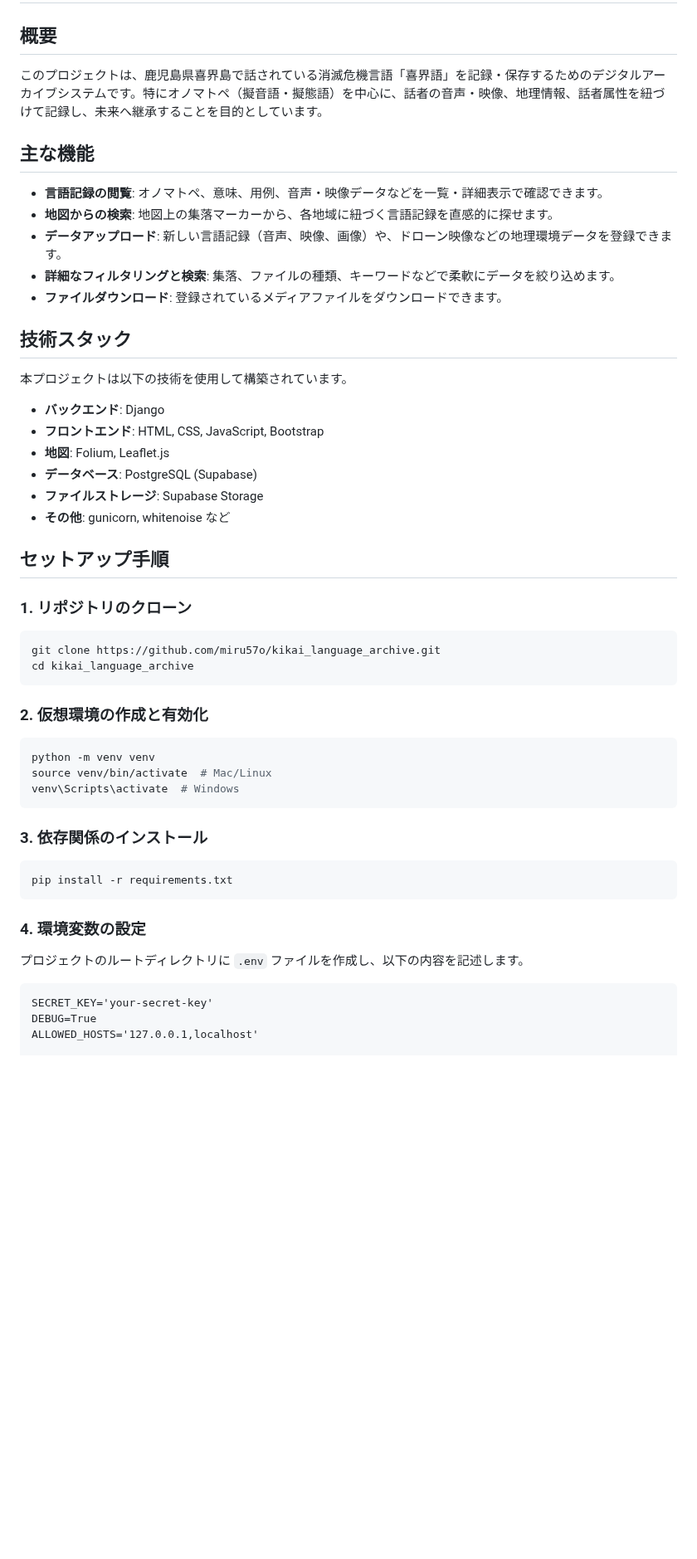
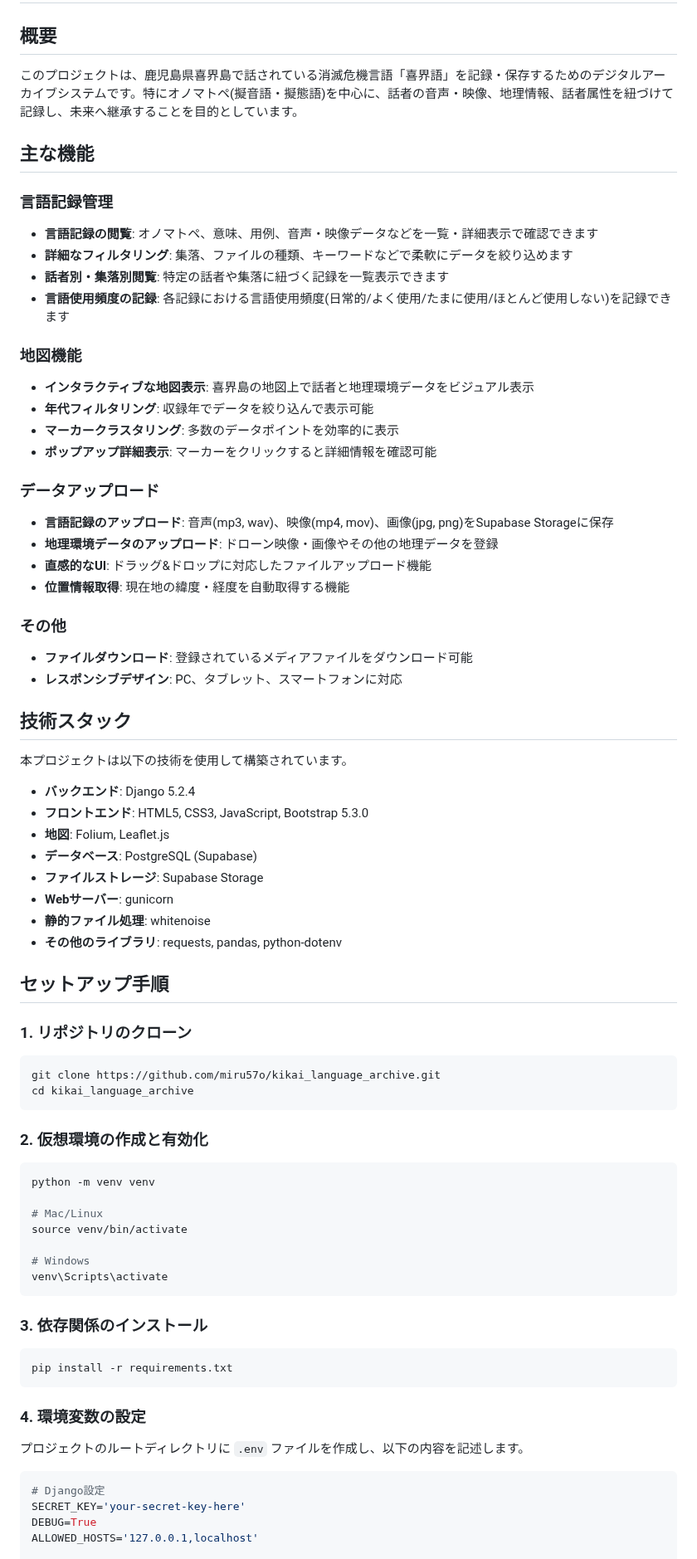
Before and after one commit to Miru57o/kikai_language_archive, a Markdown page: README.md, the part around one of its changes. Shown at 83% size. Rendered like a GitHub page; blank space fills up the shorter version.

````diff
--- a/README.md
+++ b/README.md
@@ -2,57 +2,75 @@
 
 ## 概要
 
-このプロジェクトは、鹿児島県喜界島で話されている消滅危機言語「喜界語」を記録・保存するためのデジタルアーカイブシステムです。特にオノマトペ（擬音語・擬態語）を中心に、話者の音声・映像、地理情報、話者属性を紐づけて記録し、未来へ継承することを目的としています。
-
+このプロジェクトは、鹿児島県喜界島で話されている消滅危機言語「喜界語」を記録・保存するためのデジタルアーカイブシステムです。特にオノマトペ(擬音語・擬態語)を中心に、話者の音声・映像、地理情報、話者属性を紐づけて記録し、未来へ継承することを目的としています。
 
 ## 主な機能
 
-  * **言語記録の閲覧**: オノマトペ、意味、用例、音声・映像データなどを一覧・詳細表示で確認できます。
-  * **地図からの検索**: 地図上の集落マーカーから、各地域に紐づく言語記録を直感的に探せます。
-  * **データアップロード**: 新しい言語記録（音声、映像、画像）や、ドローン映像などの地理環境データを登録できます。
-  * **詳細なフィルタリングと検索**: 集落、ファイルの種類、キーワードなどで柔軟にデータを絞り込めます。
-  * **ファイルダウンロード**: 登録されているメディアファイルをダウンロードできます。
+### 言語記録管理
+* **言語記録の閲覧**: オノマトペ、意味、用例、音声・映像データなどを一覧・詳細表示で確認できます
+* **詳細なフィルタリング**: 集落、ファイルの種類、キーワードなどで柔軟にデータを絞り込めます
+* **話者別・集落別閲覧**: 特定の話者や集落に紐づく記録を一覧表示できます
+* **言語使用頻度の記録**: 各記録における言語使用頻度(日常的/よく使用/たまに使用/ほとんど使用しない)を記録できます
+
+### 地図機能
+* **インタラクティブな地図表示**: 喜界島の地図上で話者と地理環境データをビジュアル表示
+* **年代フィルタリング**: 収録年でデータを絞り込んで表示可能
+* **マーカークラスタリング**: 多数のデータポイントを効率的に表示
+* **ポップアップ詳細表示**: マーカーをクリックすると詳細情報を確認可能
+
+### データアップロード
+* **言語記録のアップロード**: 音声(mp3, wav)、映像(mp4, mov)、画像(jpg, png)をSupabase Storageに保存
+* **地理環境データのアップロード**: ドローン映像・画像やその他の地理データを登録
+* **直感的なUI**: ドラッグ&ドロップに対応したファイルアップロード機能
+* **位置情報取得**: 現在地の緯度・経度を自動取得する機能
+
+### その他
+* **ファイルダウンロード**: 登録されているメディアファイルをダウンロード可能
+* **レスポンシブデザイン**: PC、タブレット、スマートフォンに対応
 
 ## 技術スタック
 
 本プロジェクトは以下の技術を使用して構築されています。
 
-  * **バックエンド**: Django
-  * **フロントエンド**: HTML, CSS, JavaScript, Bootstrap
-  * **地図**: Folium, Leaflet.js
-  * **データベース**: PostgreSQL (Supabase)
-  * **ファイルストレージ**: Supabase Storage
-  * **その他**: gunicorn, whitenoise など
+* **バックエンド**: Django 5.2.4
+* **フロントエンド**: HTML5, CSS3, JavaScript, Bootstrap 5.3.0
+* **地図**: Folium, Leaflet.js
+* **データベース**: PostgreSQL (Supabase)
+* **ファイルストレージ**: Supabase Storage
+* **Webサーバー**: gunicorn
+* **静的ファイル処理**: whitenoise
+* **その他のライブラリ**: requests, pandas, python-dotenv
 
 ## セットアップ手順
 
-### 1\. リポジトリのクローン
-
+### 1. リポジトリのクローン
 ```bash
 git clone https://github.com/miru57o/kikai_language_archive.git
 cd kikai_language_archive
 ```
 
-### 2\. 仮想環境の作成と有効化
-
+### 2. 仮想環境の作成と有効化
 ```bash
 python -m venv venv
-source venv/bin/activate  # Mac/Linux
-venv\Scripts\activate  # Windows
+
+# Mac/Linux
+source venv/bin/activate
+
+# Windows
+venv\Scripts\activate
 ```
 
-### 3\. 依存関係のインストール
-
+### 3. 依存関係のインストール
 ```bash
 pip install -r requirements.txt
 ```
 
-### 4\. 環境変数の設定
+### 4. 環境変数の設定
 
 プロジェクトのルートディレクトリに `.env` ファイルを作成し、以下の内容を記述します。
-
-```.env
-SECRET_KEY='your-secret-key'
+```env
+# Django設定
+SECRET_KEY='your-secret-key-here'
 DEBUG=True
 ALLOWED_HOSTS='127.0.0.1,localhost'
 
````
Also changed, not shown: other parts of README.md (+127 -16 lines).
